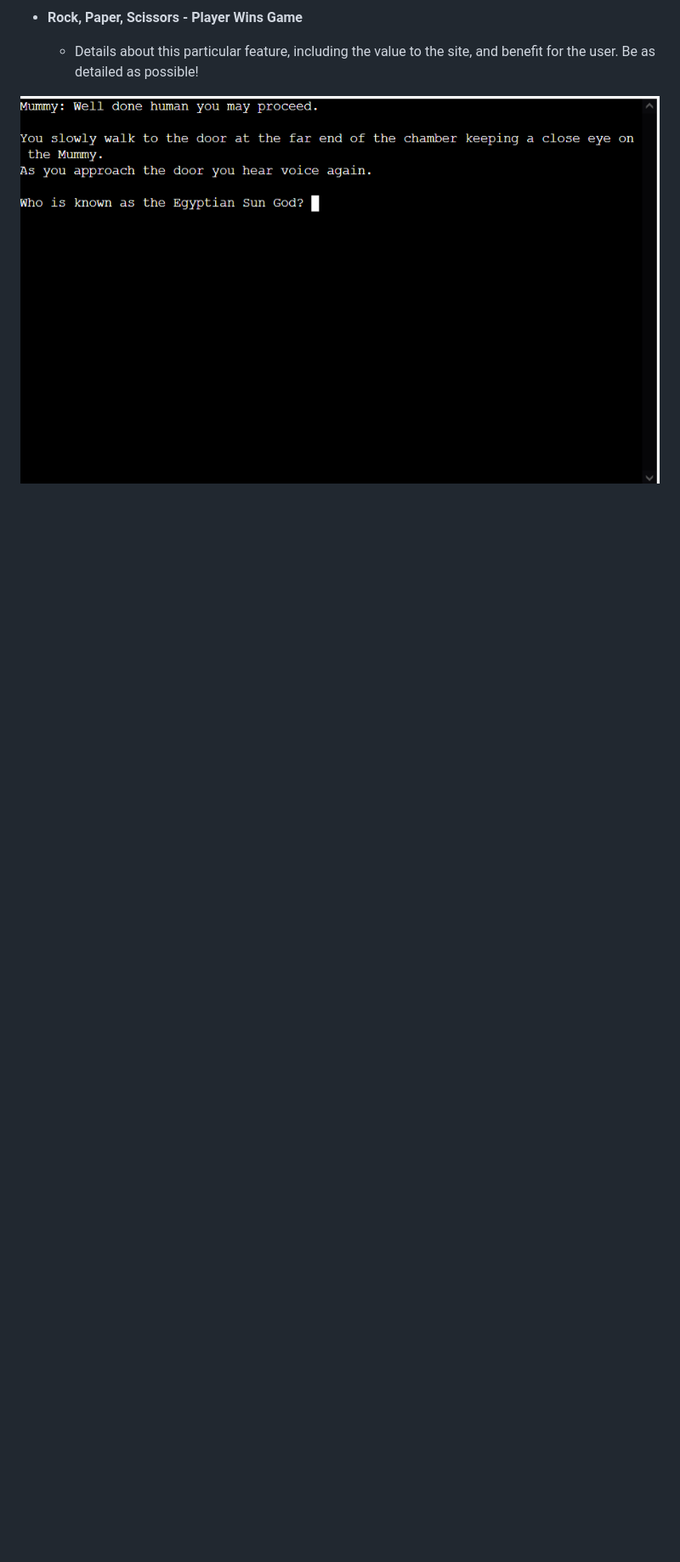
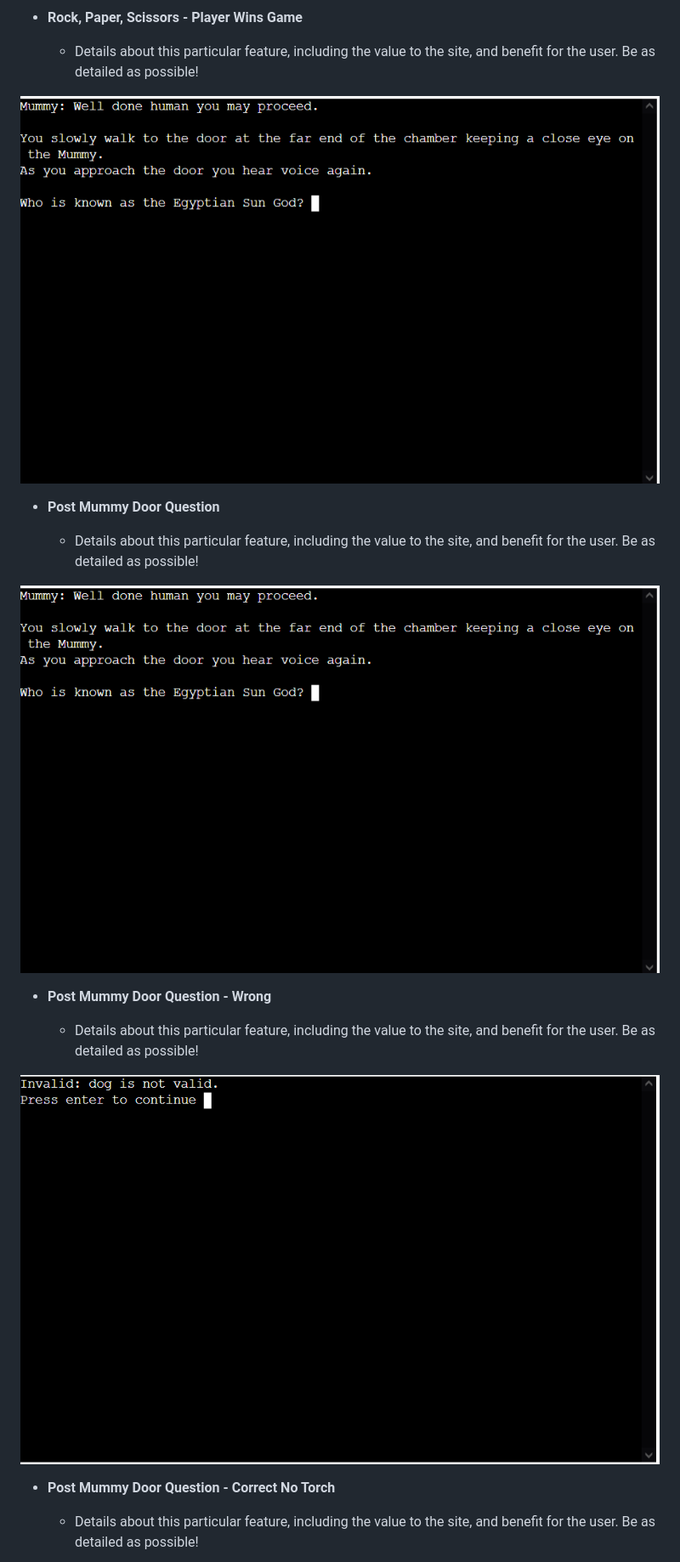
Before and after one commit to ogc1231/puzzle-pyramid, a Markdown page: README.md, the part around the change printed below. Shown: that part at 85% size. Drawn GitHub-style; blank space fills up the shorter version.

Commit message:
Add screenshots for end game

```diff
--- a/README.md
+++ b/README.md
@@ -199,3 +205,20 @@ IMPORTANT: Remember to always include a screenshot of each individual feature!
     - Details about this particular feature, including the value to the site, and benefit for the user. Be as detailed as possible!
 
 ![screenshot](https://github.com/ogc1231/puzzle-pyramid/blob/main/documentation/testing/player_wins_game.PNG)
+
+- **Post Mummy Door Question**
+
+    - Details about this particular feature, including the value to the site, and benefit for the user. Be as detailed as possible!
+
+![screenshot](https://github.com/ogc1231/puzzle-pyramid/blob/main/documentation/testing/player_wins_game.PNG)
+
+- **Post Mummy Door Question - Wrong**
+
+    - Details about this particular feature, including the value to the site, and benefit for the user. Be as detailed as possible!
+
+![screenshot](https://github.com/ogc1231/puzzle-pyramid/blob/main/documentation/testing/q1_wrong_answer.PNG)
+
+- **Post Mummy Door Question - Correct No Torch**
+
+    - Details about this particular feature, including the value to the site, and benefit for the user. Be as detailed as possible!
+
```
Also changed, not shown: other parts of README.md (+28 -0 lines).
